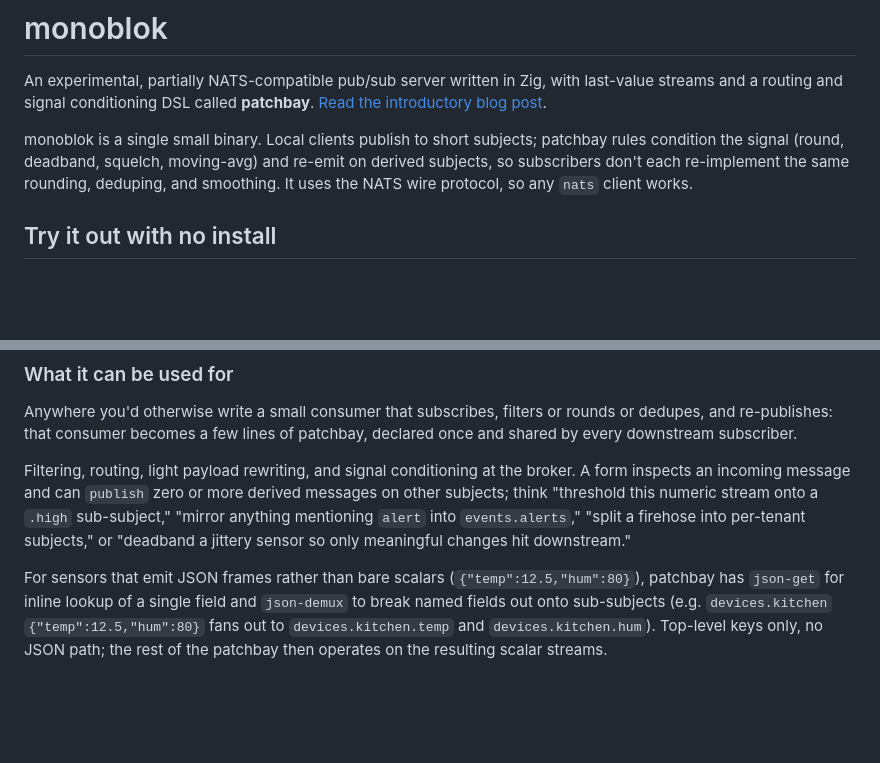
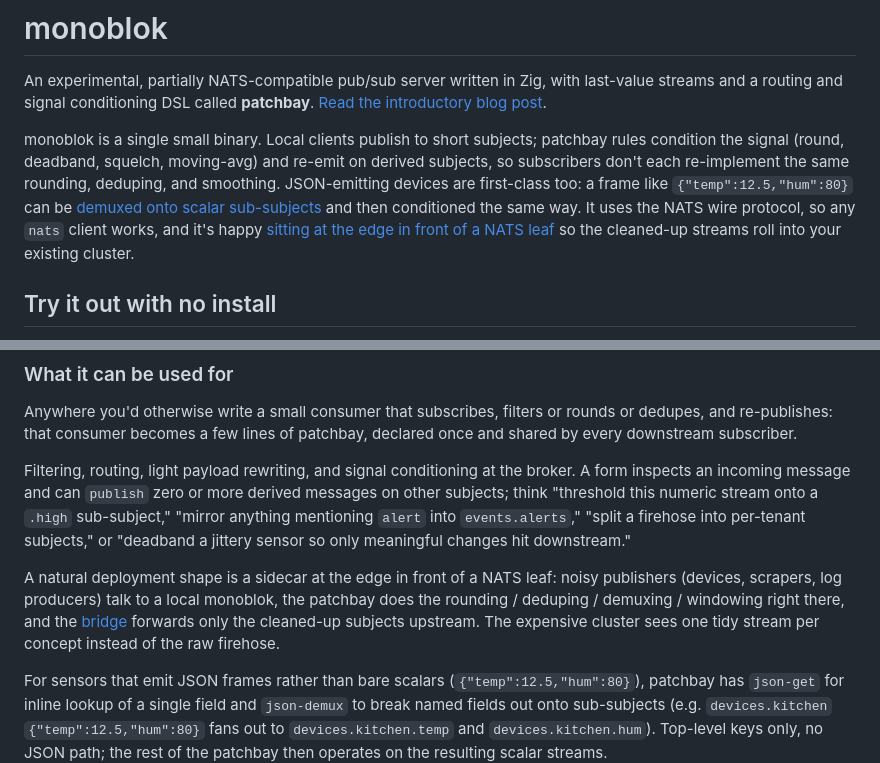
Before and after one commit to lexvicacom/monoblok, a Markdown page: README.md, 2 parts joined by grey strips. Rendered like a GitHub page; blank space fills up the shorter version.

Commit message:
use cases

```diff
--- a/README.md
+++ b/README.md
@@ -6,7 +6,7 @@
 
 An experimental, partially NATS-compatible pub/sub server written in Zig, with last-value streams and a routing and signal conditioning DSL called **patchbay**. [Read the introductory blog post](https://alexjreid.dev/posts/monoblok/).
 
-monoblok is a single small binary. Local clients publish to short subjects; patchbay rules condition the signal (round, deadband, squelch, moving-avg) and re-emit on derived subjects, so subscribers don't each re-implement the same rounding, deduping, and smoothing. It uses the NATS wire protocol, so any `nats` client works.
+monoblok is a single small binary. Local clients publish to short subjects; patchbay rules condition the signal (round, deadband, squelch, moving-avg) and re-emit on derived subjects, so subscribers don't each re-implement the same rounding, deduping, and smoothing. JSON-emitting devices are first-class too: a frame like `{"temp":12.5,"hum":80}` can be [demuxed onto scalar sub-subjects](#json-frames) and then conditioned the same way. It uses the NATS wire protocol, so any `nats` client works, and it's happy [sitting at the edge in front of a NATS leaf](#what-it-can-be-used-for) so the cleaned-up streams roll into your existing cluster.
 
 ## Try it out with no install
 
@@ -139,6 +139,9 @@ Anywhere you'd otherwise write a small consumer that subscribes, filters or roun
 
 Filtering, routing, light payload rewriting, and signal conditioning at the broker. A form inspects an incoming message and can `publish` zero or more derived messages on other subjects; think "threshold this numeric stream onto a `.high` sub-subject," "mirror anything mentioning `alert` into `events.alerts`," "split a firehose into per-tenant subjects," or "deadband a jittery sensor so only meaningful changes hit downstream."
 
+A natural deployment shape is a sidecar at the edge in front of a NATS leaf: noisy publishers (devices, scrapers, log producers) talk to a local monoblok, the patchbay does the rounding / deduping / demuxing / windowing right there, and the [bridge](#outbound-nats-bridge) forwards only the cleaned-up subjects upstream. The expensive cluster sees one tidy stream per concept instead of the raw firehose.
+
+<a id="json-frames"></a>
 For sensors that emit JSON frames rather than bare scalars (`{"temp":12.5,"hum":80}`), patchbay has `json-get` for inline lookup of a single field and `json-demux` to break named fields out onto sub-subjects (e.g. `devices.kitchen` `{"temp":12.5,"hum":80}` fans out to `devices.kitchen.temp` and `devices.kitchen.hum`). Top-level keys only, no JSON path; the rest of the patchbay then operates on the resulting scalar streams.
 
 ### What it isn't
```
